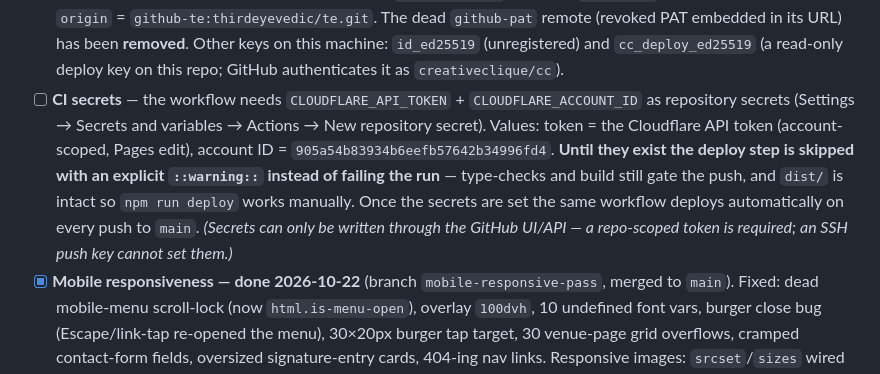
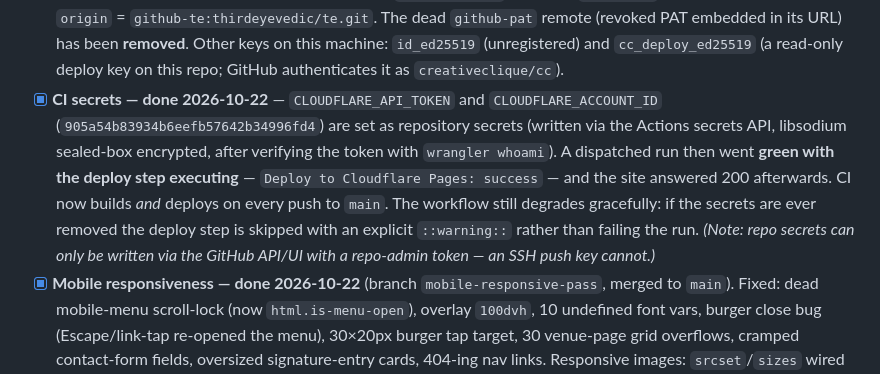
Before and after one commit to thirdeyevedic/te, a Markdown page: DEPLOY_AND_DOMAIN.md, the part around the change. GitHub-like rendering.

Commit message:
docs: CI secrets configured — workflow now deploys end-to-end
Both CLOUDFLARE_API_TOKEN and CLOUDFLARE_ACCOUNT_ID are set as repo
secrets; a dispatched run went green with 'Deploy to Cloudflare Pages:
success' and the site answered 200 afterwards.

```diff
--- a/DEPLOY_AND_DOMAIN.md
+++ b/DEPLOY_AND_DOMAIN.md
@@ -116,17 +116,17 @@ real routing.
       **removed**. Other keys on this machine: `id_ed25519` (unregistered) and
       `cc_deploy_ed25519` (a read-only deploy key on this repo; GitHub
       authenticates it as `creativeclique/cc`).
-- [ ] **CI secrets** — the workflow needs `CLOUDFLARE_API_TOKEN` +
-      `CLOUDFLARE_ACCOUNT_ID` as repository secrets (Settings → Secrets and
-      variables → Actions → New repository secret). Values:
-      token = the Cloudflare API token (account-scoped, Pages edit), account
-      ID = `905a54b83934b6eefb57642b34996fd4`. **Until they exist the deploy
-      step is skipped with an explicit `::warning::` instead of failing the
-      run** — type-checks and build still gate the push, and `dist/` is
-      intact so `npm run deploy` works manually. Once the secrets are set the
-      same workflow deploys automatically on every push to `main`.
-      *(Secrets can only be written through the GitHub UI/API — a repo-scoped
-      token is required; an SSH push key cannot set them.)*
+- [x] **CI secrets — done 2026-10-22** — `CLOUDFLARE_API_TOKEN` and
+      `CLOUDFLARE_ACCOUNT_ID` (`905a54b83934b6eefb57642b34996fd4`) are set as
+      repository secrets (written via the Actions secrets API, libsodium
+      sealed-box encrypted, after verifying the token with `wrangler whoami`).
+      A dispatched run then went **green with the deploy step executing** —
+      `Deploy to Cloudflare Pages: success` — and the site answered 200
+      afterwards. CI now builds *and* deploys on every push to `main`.
+      The workflow still degrades gracefully: if the secrets are ever removed
+      the deploy step is skipped with an explicit `::warning::` rather than
+      failing the run. *(Note: repo secrets can only be written via the
+      GitHub API/UI with a repo-admin token — an SSH push key cannot.)*
 - [x] **Mobile responsiveness — done 2026-10-22** (branch
       `mobile-responsive-pass`, merged to `main`). Fixed: dead mobile-menu
       scroll-lock (now `html.is-menu-open`), overlay `100dvh`, 10 undefined
```
